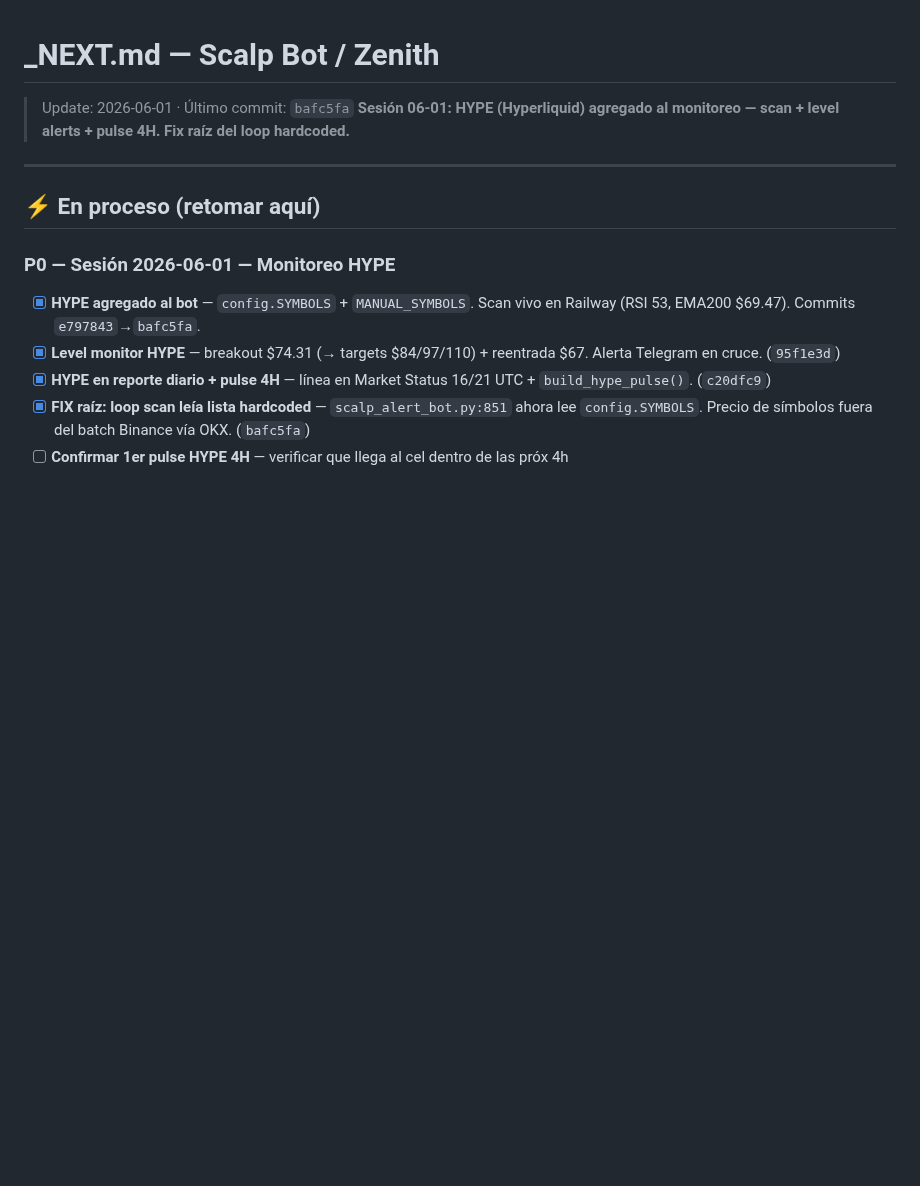
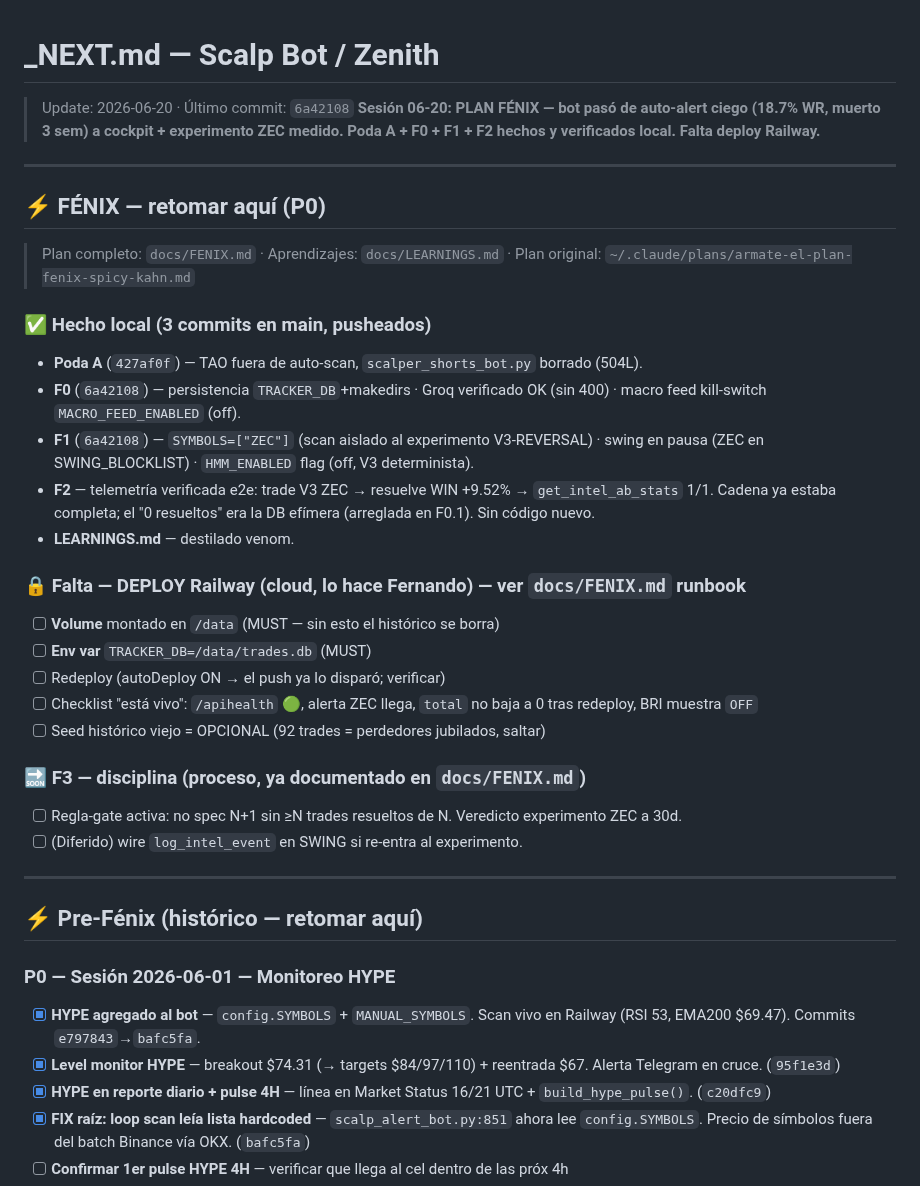
Before and after one commit to fercreek/vigil, a Markdown page: _NEXT.md, the part around the change. Rendered like a GitHub page; blank space fills up the shorter version.

```diff
--- a/_NEXT.md
+++ b/_NEXT.md
@@ -1,11 +1,35 @@
 # _NEXT.md — Scalp Bot / Zenith
 
-> Update: 2026-06-01 · Último commit: `bafc5fa`
-> **Sesión 06-01: HYPE (Hyperliquid) agregado al monitoreo — scan + level alerts + pulse 4H. Fix raíz del loop hardcoded.**
+> Update: 2026-06-20 · Último commit: `6a42108`
+> **Sesión 06-20: PLAN FÉNIX — bot pasó de auto-alert ciego (18.7% WR, muerto 3 sem) a cockpit + experimento ZEC medido. Poda A + F0 + F1 + F2 hechos y verificados local. Falta deploy Railway.**
 
 ---
 
-## ⚡ En proceso (retomar aquí)
+## ⚡ FÉNIX — retomar aquí (P0)
+
+> Plan completo: `docs/FENIX.md` · Aprendizajes: `docs/LEARNINGS.md` · Plan original: `~/.claude/plans/armate-el-plan-fenix-spicy-kahn.md`
+
+### ✅ Hecho local (3 commits en main, pusheados)
+- **Poda A** (`427af0f`) — TAO fuera de auto-scan, `scalper_shorts_bot.py` borrado (504L).
+- **F0** (`6a42108`) — persistencia `TRACKER_DB`+makedirs · Groq verificado OK (sin 400) · macro feed kill-switch `MACRO_FEED_ENABLED` (off).
+- **F1** (`6a42108`) — `SYMBOLS=["ZEC"]` (scan aislado al experimento V3-REVERSAL) · swing en pausa (ZEC en SWING_BLOCKLIST) · `HMM_ENABLED` flag (off, V3 determinista).
+- **F2** — telemetría verificada e2e: trade V3 ZEC → resuelve WIN +9.52% → `get_intel_ab_stats` 1/1. Cadena ya estaba completa; el "0 resueltos" era la DB efímera (arreglada en F0.1). Sin código nuevo.
+- **LEARNINGS.md** — destilado venom.
+
+### 🔒 Falta — DEPLOY Railway (cloud, lo hace Fernando) — ver `docs/FENIX.md` runbook
+- [ ] **Volume** montado en `/data` (MUST — sin esto el histórico se borra)
+- [ ] **Env var** `TRACKER_DB=/data/trades.db` (MUST)
+- [ ] Redeploy (autoDeploy ON → el push ya lo disparó; verificar)
+- [ ] Checklist "está vivo": `/apihealth` 🟢, alerta ZEC llega, `total` no baja a 0 tras redeploy, BRI muestra `OFF`
+- [ ] Seed histórico viejo = OPCIONAL (92 trades = perdedores jubilados, saltar)
+
+### 🔜 F3 — disciplina (proceso, ya documentado en `docs/FENIX.md`)
+- [ ] Regla-gate activa: no spec N+1 sin ≥N trades resueltos de N. Veredicto experimento ZEC a 30d.
+- [ ] (Diferido) wire `log_intel_event` en SWING si re-entra al experimento.
+
+---
+
+## ⚡ Pre-Fénix (histórico — retomar aquí)
 
 ### P0 — Sesión 2026-06-01 — Monitoreo HYPE
 
```
Also changed, not shown: docs/FENIX.md (added, +59 -0 lines).
